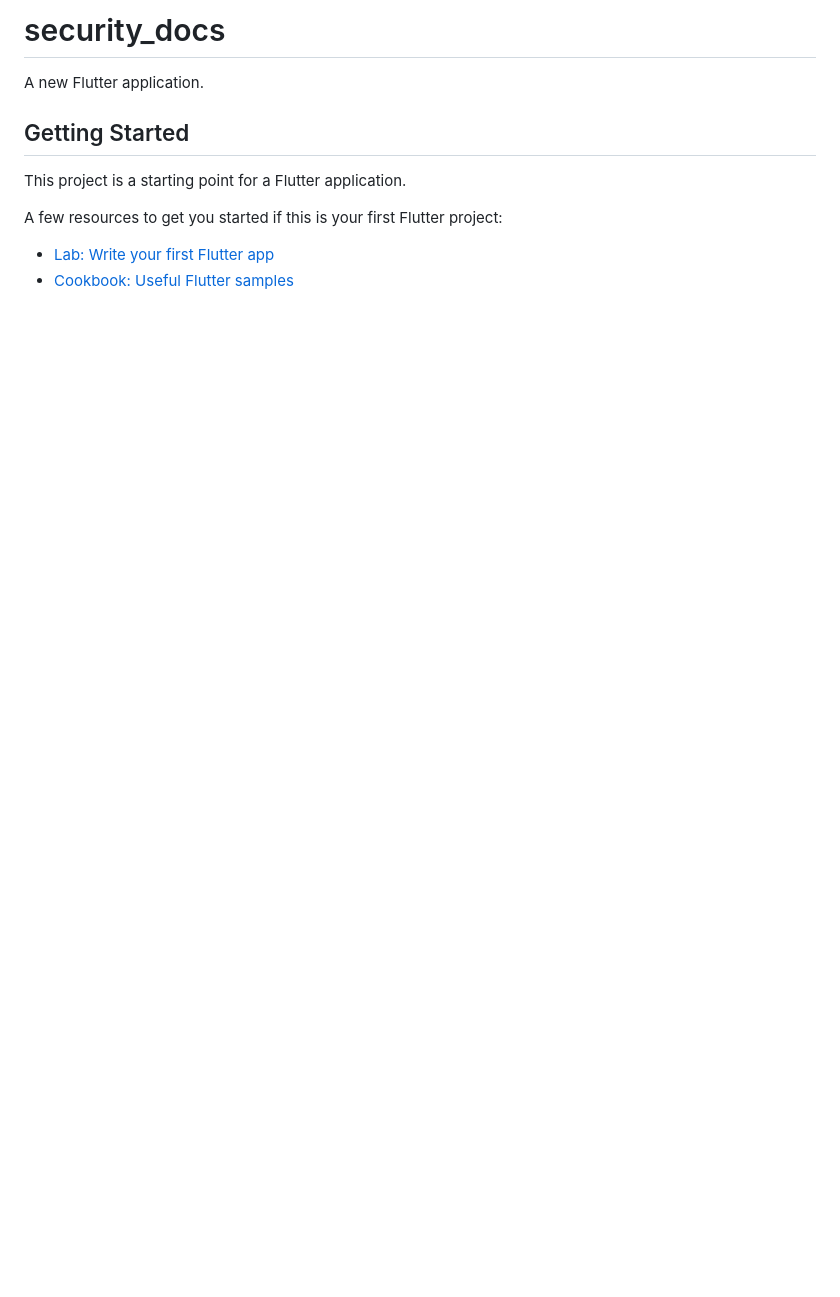
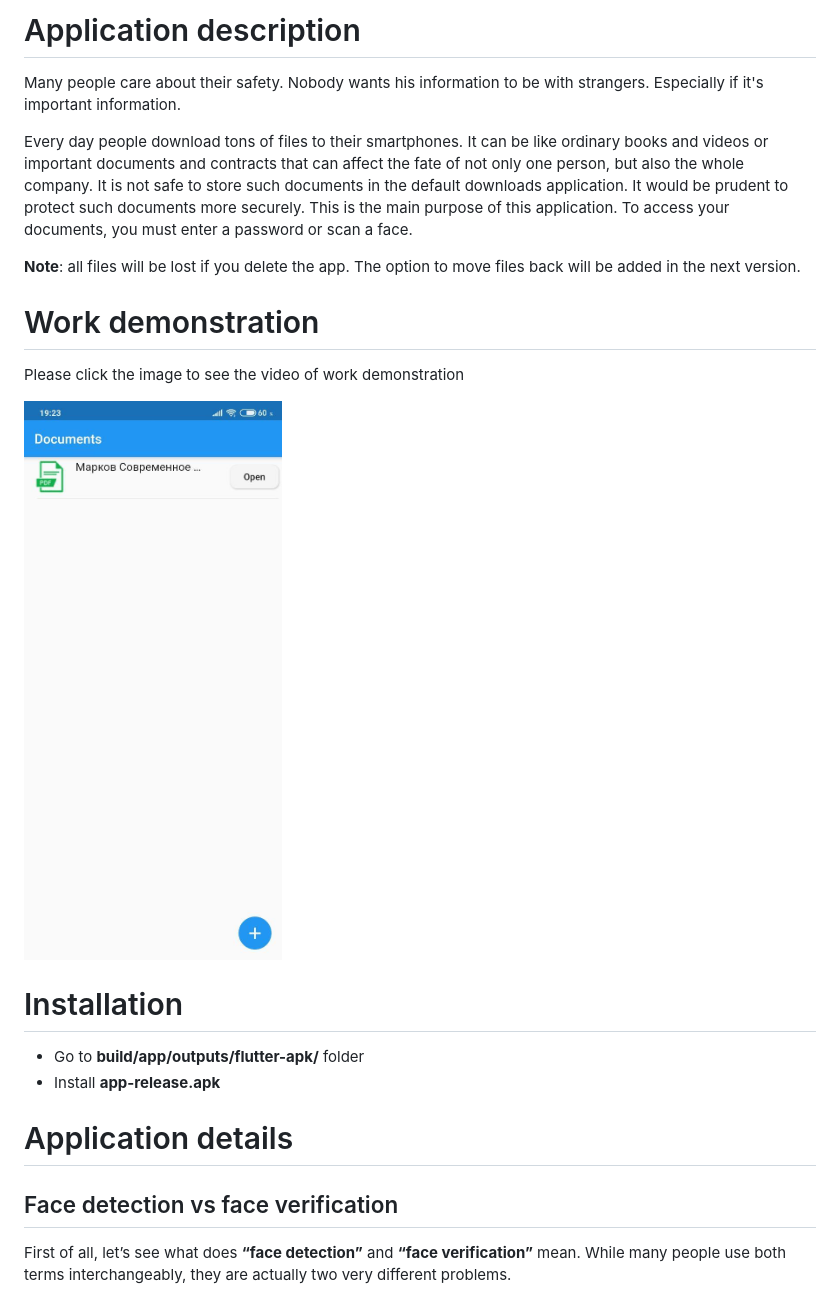
Before and after one commit to vovaklh/Security-docs, a Markdown page: README.md, the part around one of its changes. Drawn GitHub-style; pictures changed too: resources/images/demo.jpg (added); blank space fills up the shorter version.

```diff
--- a/README.md
+++ b/README.md
@@ -1,13 +1,19 @@
-# security_docs
+# Application description
+Many people care about their safety. Nobody wants his information to be with strangers. Especially if it's important information.
 
-A new Flutter application.
+Every day people download tons of files to their smartphones. It can be like ordinary books and videos or important documents and contracts that can affect the fate of not only one person, but also the whole company. It is not safe to store such documents in the default downloads application. It would be prudent to protect such documents more securely. This is the main purpose of this application. To access your documents, you must enter a password or scan a face.
 
-## Getting Started
+**Note**: all files will be lost if you delete the app. The option to move files back will be added in the next version.
+# Work demonstration
+Please click the image to see the video of work demonstration
 
-This project is a starting point for a Flutter application.
+[![Demonstration](/resources/images/demo.jpg)](https://youtu.be/BFZXkGst5Bs)
 
-A few resources to get you started if this is your first Flutter project:
+# Installation
+- Go to **build/app/outputs/flutter-apk/** folder
+- Install **app-release.apk**
 
-- [Lab: Write your first Flutter app](https://flutter.dev/docs/get-started/codelab)
-- [Cookbook: Useful Flutter samples](https://flutter.dev/docs/cookbook)
+# Application details
+## Face detection vs face verification
+First of all, let’s see what does **“face detection”** and **“face verification”** mean. While many people use both terms interchangeably, they are actually two very different problems.
 
```
Also changed, not shown: other parts of README.md (+33 -3 lines), resources/images/distance.png (added), resources/images/face_detection.png (added), resources/images/face_recognition.jpg (added), resources/images/face_verification.jpg (added), resources/images/fv_algorithm.jpg (added).
